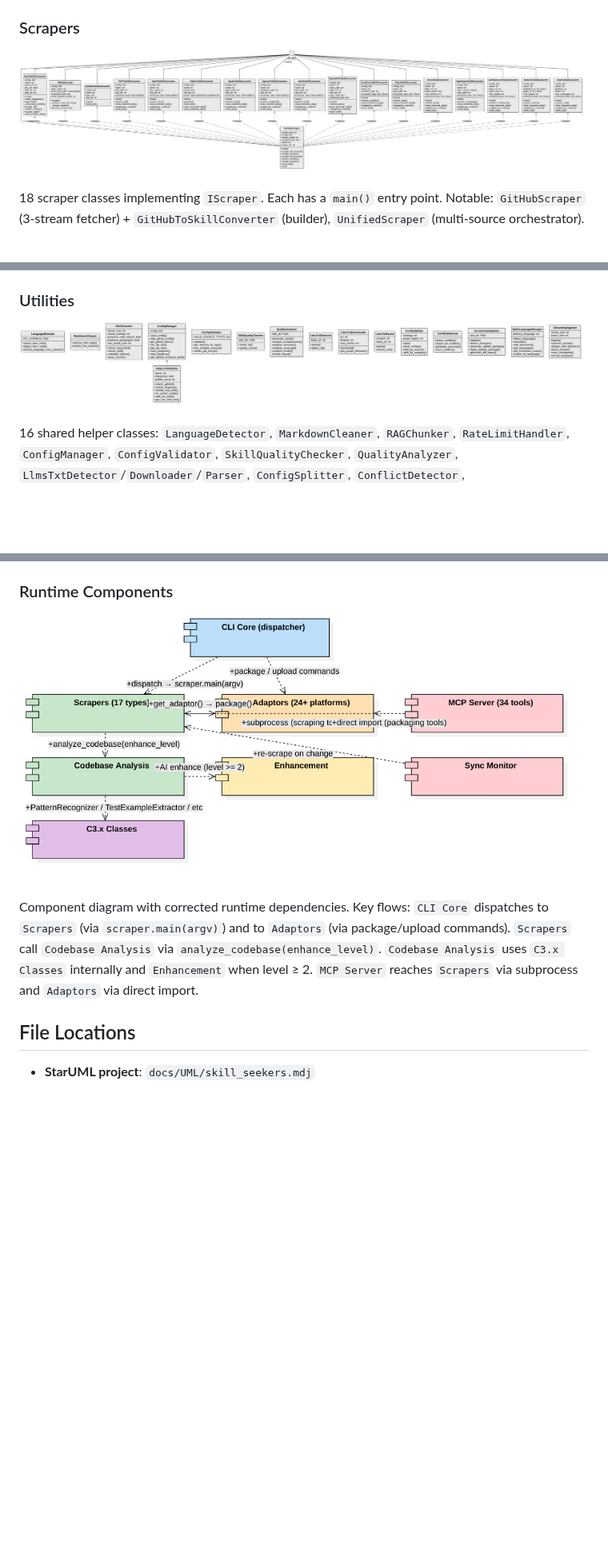
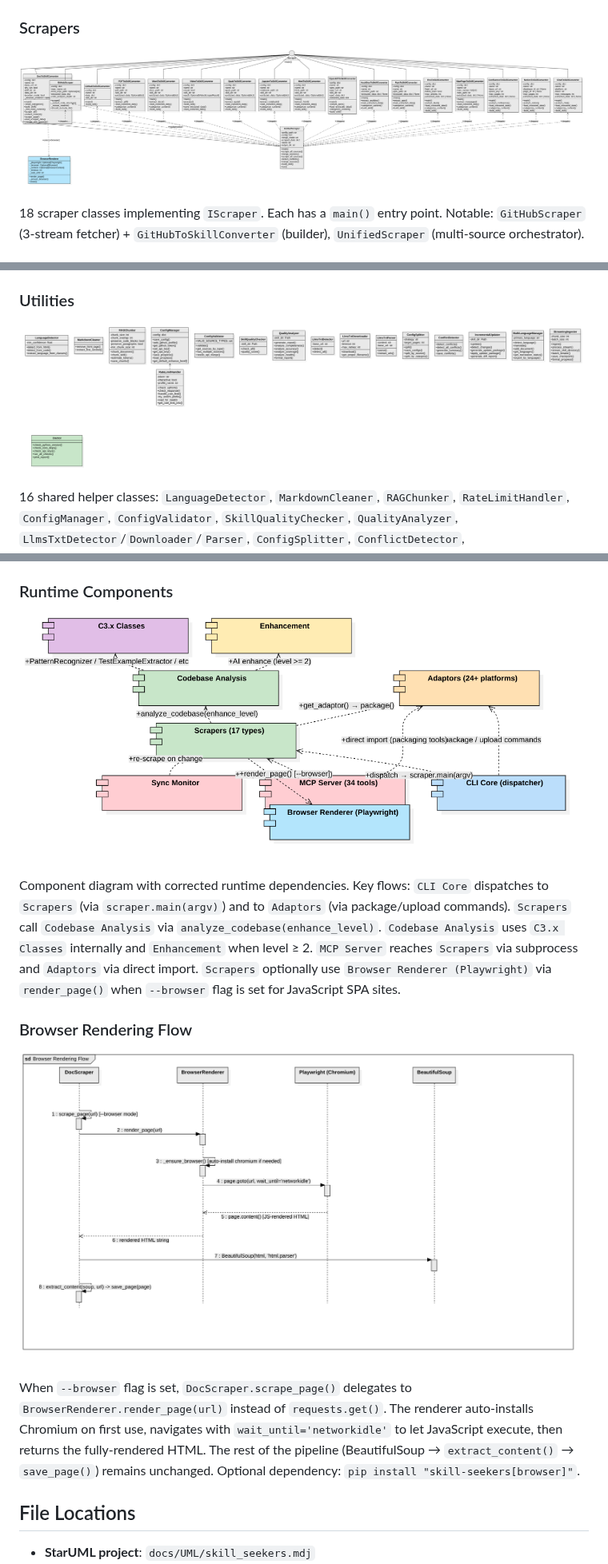
Before and after one commit to yusufkaraaslan/Skill_Seekers, a Markdown page: docs/UML_ARCHITECTURE.md, 3 parts joined by grey strips. Shown at 80% size. Drawn GitHub-style; pictures changed too: docs/UML/exports/02_scrapers.png, docs/UML/exports/13_utilities.png, docs/UML/exports/19_runtime_components.png; blank space fills up the shorter version.

```diff
--- a/docs/UML_ARCHITECTURE.md
+++ b/docs/UML_ARCHITECTURE.md
@@ -137,7 +137,12 @@ MCP Client (Claude Code/Cursor) → FastMCPServer (stdio/HTTP) with two invocati
 ### Runtime Components
 ![Runtime Components](UML/exports/19_runtime_components.png)
 
-Component diagram with corrected runtime dependencies. Key flows: `CLI Core` dispatches to `Scrapers` (via `scraper.main(argv)`) and to `Adaptors` (via package/upload commands). `Scrapers` call `Codebase Analysis` via `analyze_codebase(enhance_level)`. `Codebase Analysis` uses `C3.x Classes` internally and `Enhancement` when level ≥ 2. `MCP Server` reaches `Scrapers` via subprocess and `Adaptors` via direct import.
+Component diagram with corrected runtime dependencies. Key flows: `CLI Core` dispatches to `Scrapers` (via `scraper.main(argv)`) and to `Adaptors` (via package/upload commands). `Scrapers` call `Codebase Analysis` via `analyze_codebase(enhance_level)`. `Codebase Analysis` uses `C3.x Classes` internally and `Enhancement` when level ≥ 2. `MCP Server` reaches `Scrapers` via subprocess and `Adaptors` via direct import. `Scrapers` optionally use `Browser Renderer (Playwright)` via `render_page()` when `--browser` flag is set for JavaScript SPA sites.
+
+### Browser Rendering Flow
+![Browser Rendering](UML/exports/20_browser_rendering_sequence.png)
+
+When `--browser` flag is set, `DocScraper.scrape_page()` delegates to `BrowserRenderer.render_page(url)` instead of `requests.get()`. The renderer auto-installs Chromium on first use, navigates with `wait_until='networkidle'` to let JavaScript execute, then returns the fully-rendered HTML. The rest of the pipeline (BeautifulSoup → `extract_content()` → `save_page()`) remains unchanged. Optional dependency: `pip install "skill-seekers[browser]"`.
 
 ## File Locations
 
```
Also changed, not shown: CHANGELOG.md (+1 -0 lines), docs/UML/exports/09_parsers.png, 8 other files.
